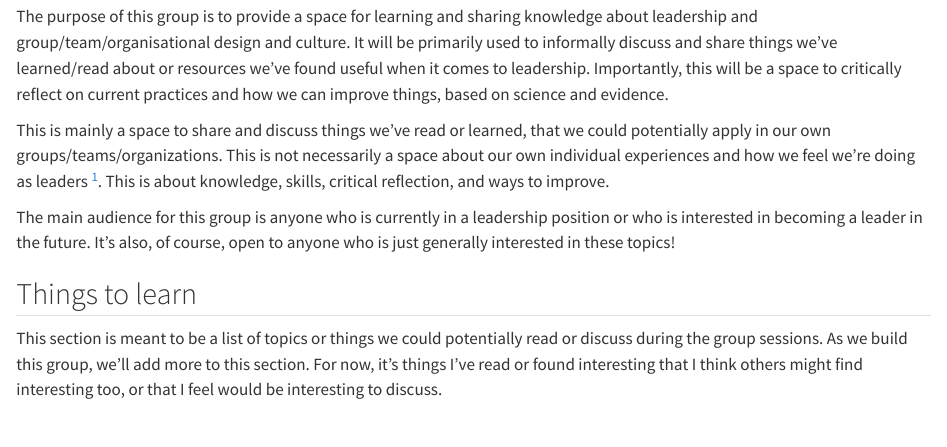
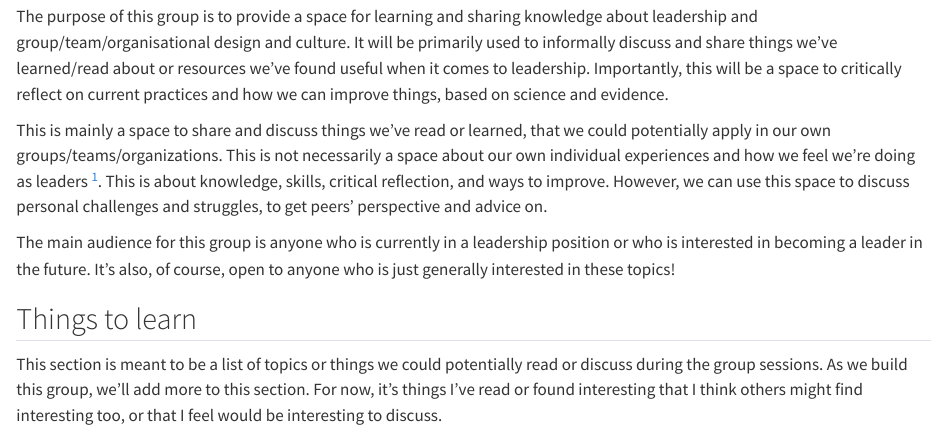
Before and after one commit to steno-aarhus/leadership-learning, a Quarto document (index.qmd): the page in a window 1100 px wide, from 550 px down. Rendered offline with R 4.5, knitr and Pandoc in place of Quarto, with nearby package versions; drawn as R Markdown's standard HTML page in place of the format the file asks for.

Commit message:
refactor: :recycle: expand that the group is also for feedback

```diff
--- a/index.qmd
+++ b/index.qmd
@@ -38,7 +38,8 @@ learned, that we could potentially apply in our own
 groups/teams/organizations. This is not necessarily a space about our
 own individual experiences and how we feel we're doing as leaders [^1].
 This is about knowledge, skills, critical reflection, and ways to
-improve.
+improve. However, we can use this space to discuss personal challenges
+and struggles, to get peers' perspective and advice on.
 
 [^1]: Though we could organise "peer feedback" or "peer coaching"
     sessions at some point in the future, if there is interest.
```
